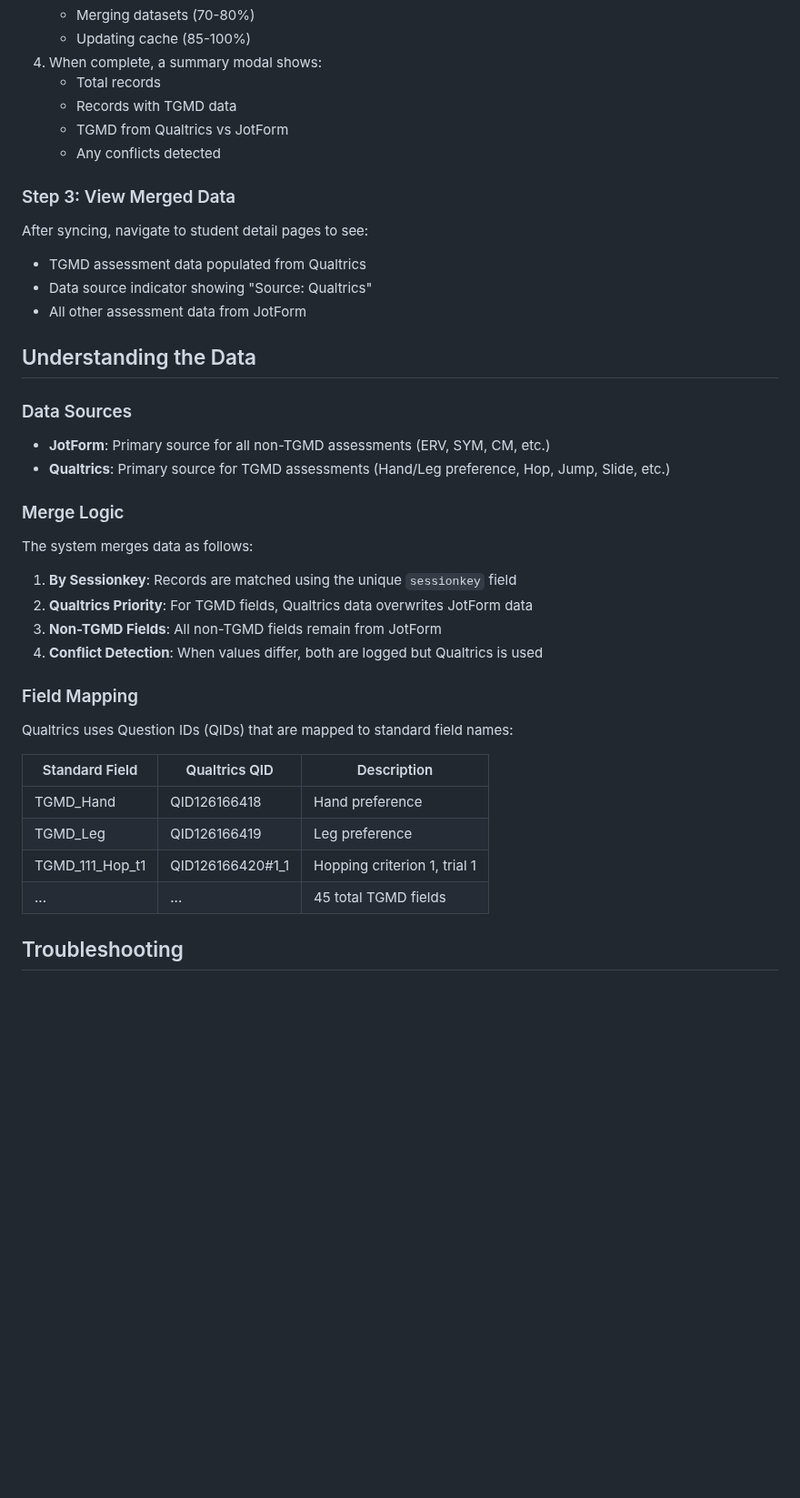
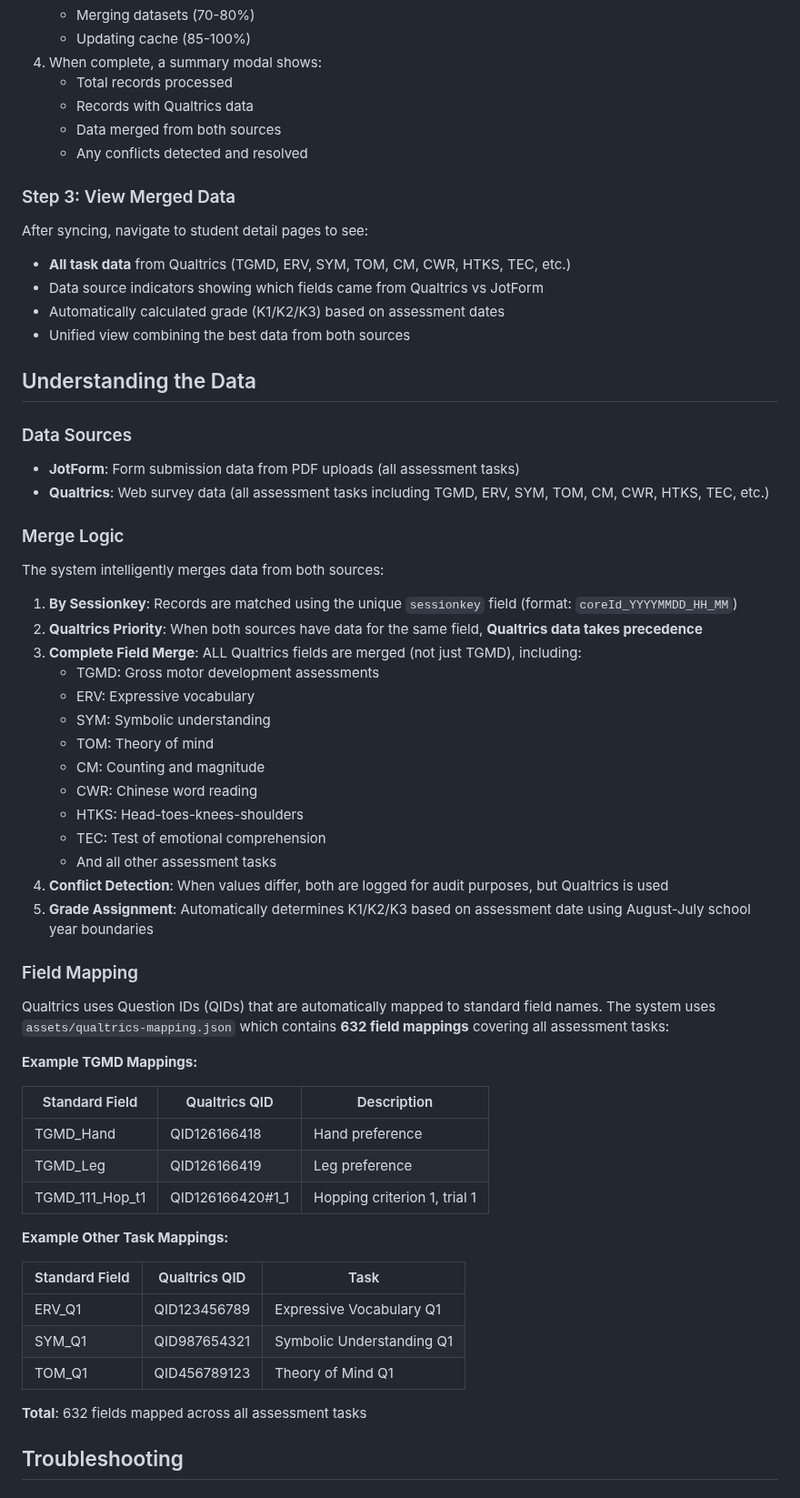
Before and after one commit to herman925/4Set-Server, a Markdown page: USER_GUIDE_QUALTRICS_TGMD.md, the part around one of its changes. Shown at 91% size. Drawn GitHub-style; blank space fills up the shorter version.

```diff
--- a/USER_GUIDE_QUALTRICS_TGMD.md
+++ b/USER_GUIDE_QUALTRICS_TGMD.md
@@ -43,45 +45,67 @@ Once JotForm data is cached, you can fetch and merge Qualtrics TGMD data:
    - Merging datasets (70-80%)
    - Updating cache (85-100%)
 4. When complete, a summary modal shows:
-   - Total records
-   - Records with TGMD data
-   - TGMD from Qualtrics vs JotForm
-   - Any conflicts detected
+   - Total records processed
+   - Records with Qualtrics data
+   - Data merged from both sources
+   - Any conflicts detected and resolved
 
 ### Step 3: View Merged Data
 
 After syncing, navigate to student detail pages to see:
 
-- TGMD assessment data populated from Qualtrics
-- Data source indicator showing "Source: Qualtrics"
-- All other assessment data from JotForm
+- **All task data** from Qualtrics (TGMD, ERV, SYM, TOM, CM, CWR, HTKS, TEC, etc.)
+- Data source indicators showing which fields came from Qualtrics vs JotForm
+- Automatically calculated grade (K1/K2/K3) based on assessment dates
+- Unified view combining the best data from both sources
 
 ## Understanding the Data
 
 ### Data Sources
 
-- **JotForm**: Primary source for all non-TGMD assessments (ERV, SYM, CM, etc.)
-- **Qualtrics**: Primary source for TGMD assessments (Hand/Leg preference, Hop, Jump, Slide, etc.)
+- **JotForm**: Form submission data from PDF uploads (all assessment tasks)
+- **Qualtrics**: Web survey data (all assessment tasks including TGMD, ERV, SYM, TOM, CM, CWR, HTKS, TEC, etc.)
 
 ### Merge Logic
 
-The system merges data as follows:
+The system intelligently merges data from both sources:
 
-1. **By Sessionkey**: Records are matched using the unique `sessionkey` field
-2. **Qualtrics Priority**: For TGMD fields, Qualtrics data overwrites JotForm data
-3. **Non-TGMD Fields**: All non-TGMD fields remain from JotForm
-4. **Conflict Detection**: When values differ, both are logged but Qualtrics is used
+1. **By Sessionkey**: Records are matched using the unique `sessionkey` field (format: `coreId_YYYYMMDD_HH_MM`)
+2. **Qualtrics Priority**: When both sources have data for the same field, **Qualtrics data takes precedence**
+3. **Complete Field Merge**: ALL Qualtrics fields are merged (not just TGMD), including:
+   - TGMD: Gross motor development assessments
+   - ERV: Expressive vocabulary
+   - SYM: Symbolic understanding
+   - TOM: Theory of mind
+   - CM: Counting and magnitude
+   - CWR: Chinese word reading
+   - HTKS: Head-toes-knees-shoulders
+   - TEC: Test of emotional comprehension
+   - And all other assessment tasks
+4. **Conflict Detection**: When values differ, both are logged for audit purposes, but Qualtrics is used
+5. **Grade Assignment**: Automatically determines K1/K2/K3 based on assessment date using August-July school year boundaries
 
 ### Field Mapping
 
-Qualtrics uses Question IDs (QIDs) that are mapped to standard field names:
+Qualtrics uses Question IDs (QIDs) that are automatically mapped to standard field names. The system uses `assets/qualtrics-mapping.json` which contains **632 field mappings** covering all assessment tasks:
+
+**Example TGMD Mappings:**
 
 | Standard Field | Qualtrics QID | Description |
 |---------------|---------------|-------------|
 | TGMD_Hand | QID126166418 | Hand preference |
 | TGMD_Leg | QID126166419 | Leg preference |
 | TGMD_111_Hop_t1 | QID126166420#1_1 | Hopping criterion 1, trial 1 |
-| ... | ... | 45 total TGMD fields |
+
+**Example Other Task Mappings:**
+
+| Standard Field | Qualtrics QID | Task |
+|---------------|---------------|------|
+| ERV_Q1 | QID123456789 | Expressive Vocabulary Q1 |
+| SYM_Q1 | QID987654321 | Symbolic Understanding Q1 |
+| TOM_Q1 | QID456789123 | Theory of Mind Q1 |
+
+**Total**: 632 fields mapped across all assessment tasks
 
 ## Troubleshooting
 
```
Also changed, not shown: other parts of USER_GUIDE_QUALTRICS_TGMD.md (+6 -4 lines), TEMP/TGMD_SCORING_IMPLEMENTATION_PLAN.md (+42 -0 lines).
